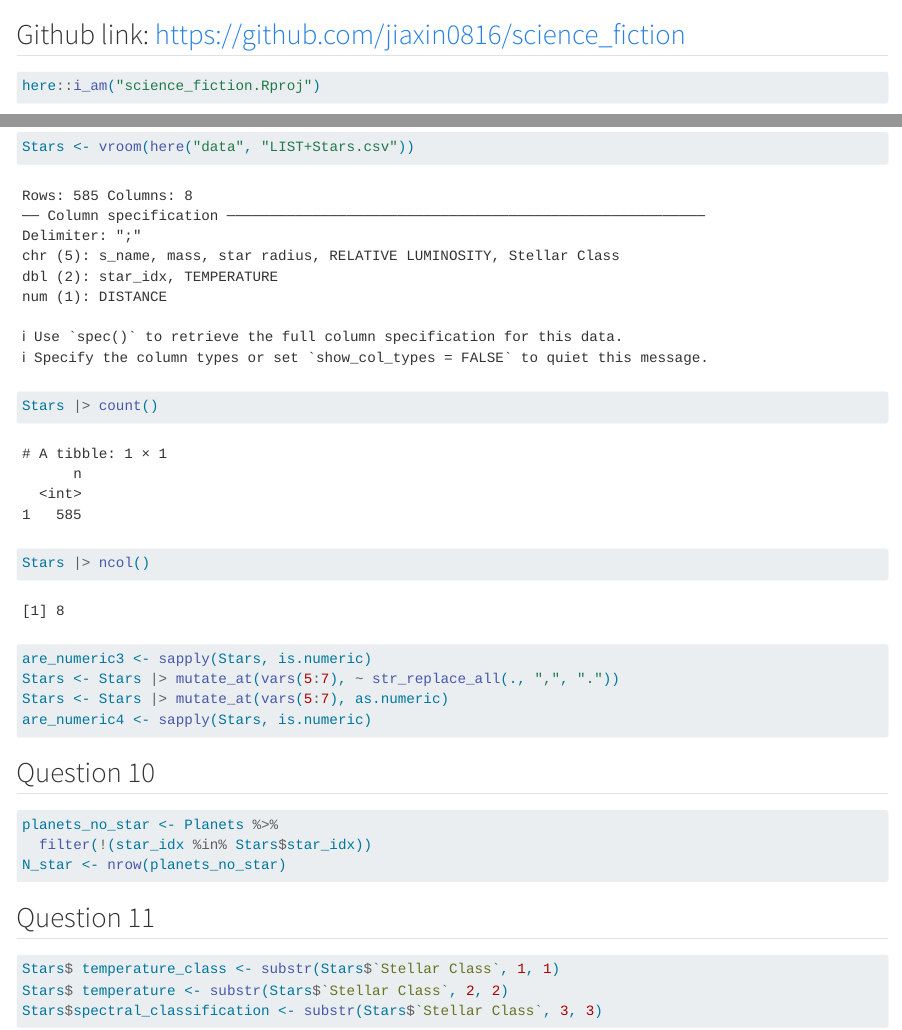
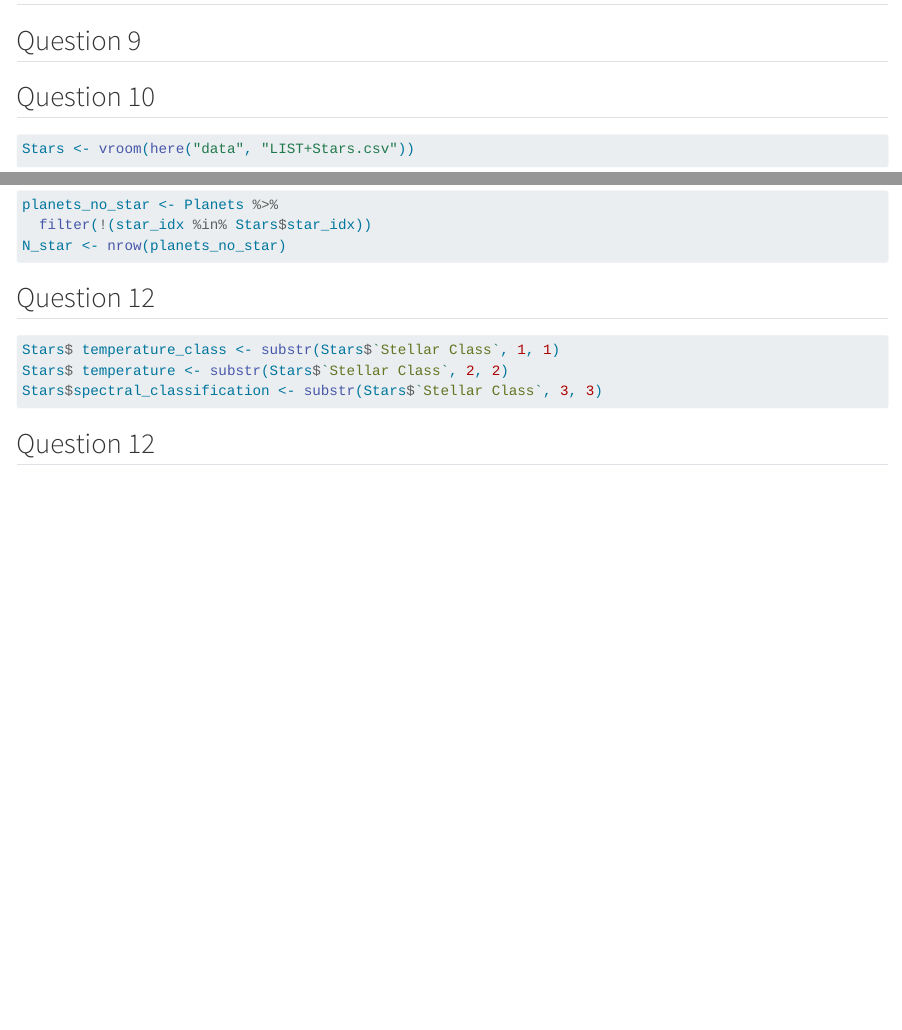
Before and after one commit to jiaxin0816/science_fiction, a Quarto document (Shen.qmd): the page in a window 1100 px wide, from 90 px down before the commit and from 3660 px down after it, and a second part further down, joined at a grey line. Rendered offline with R 4.5, knitr and Pandoc in place of Quarto, with nearby package versions; some code elsewhere in the file could not run offline; long lines of code are wrapped.

Commit message:
Adjust the questions.

````diff
--- a/Shen.qmd
+++ b/Shen.qmd
@@ -119,9 +122,14 @@ planets_no_star <- Planets %>%
 N_star <- nrow(planets_no_star)
 ```
 
-## Question 11
+## Question 12
 ```{r}
 Stars$ temperature_class <- substr(Stars$`Stellar Class`, 1, 1)
 Stars$ temperature <- substr(Stars$`Stellar Class`, 2, 2)
 Stars$spectral_classification <- substr(Stars$`Stellar Class`, 3, 3)
 ```
+
+## Question 12
+```{r}
+
+```
````
Also changed, not shown: Shen.qmd (5 more changed lines).
